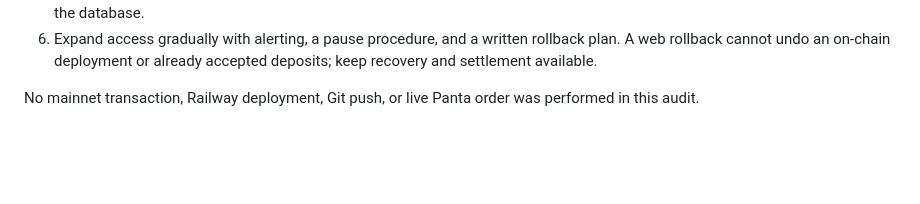
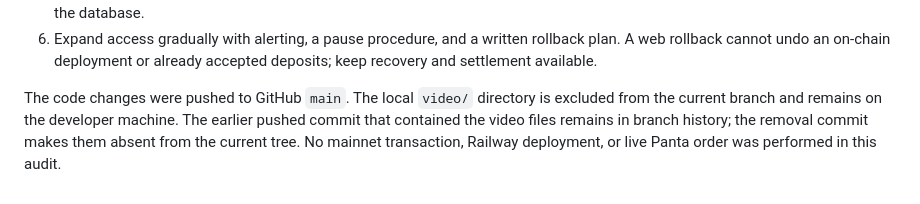
Before and after one commit to drained69/Oracle-Rumble, a Markdown page: MAINNET_READINESS.md, the part around the change. Drawn GitHub-style; blank space fills up the shorter version.

Commit message:
Clarify mainnet audit release state

```diff
--- a/MAINNET_READINESS.md
+++ b/MAINNET_READINESS.md
@@ -86,5 +86,9 @@ audit or a guarantee that all vulnerabilities have been found.
    rollback plan. A web rollback cannot undo an on-chain deployment or
    already accepted deposits; keep recovery and settlement available.
 
-No mainnet transaction, Railway deployment, Git push, or live Panta order was
-performed in this audit.
+The code changes were pushed to GitHub `main`. The local `video/` directory is
+excluded from the current branch and remains on the developer machine. The
+earlier pushed commit that contained the video files remains in branch history;
+the removal commit makes them absent from the current tree. No mainnet
+transaction, Railway deployment, or live Panta order was performed in this
+audit.
```
